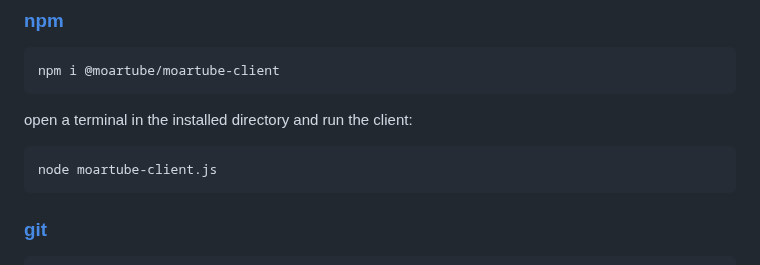
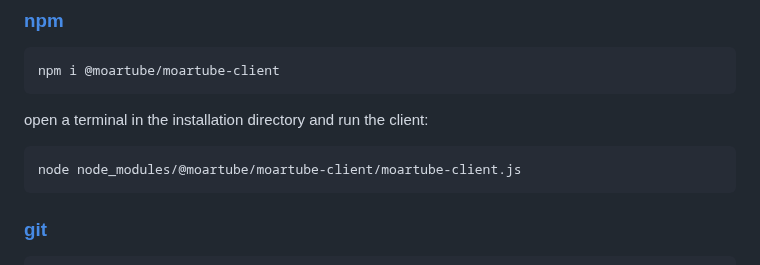
Before and after one commit to MoarTube/MoarTube-Client, a Markdown page: README.md, the part around the change. Rendered like a GitHub page.

````diff
--- a/README.md
+++ b/README.md
@@ -63,10 +63,10 @@ You can clone the repo, but make sure that [Node.js and npm](https://nodejs.org/
 npm i @moartube/moartube-client
 ```
 
-open a terminal in the installed directory and run the client:
+open a terminal in the installation directory and run the client:
 
 ```bash
-node moartube-client.js
+node node_modules/@moartube/moartube-client/moartube-client.js
 ```
 
 ### [git](https://github.com/MoarTube/MoarTube-Node)
````
